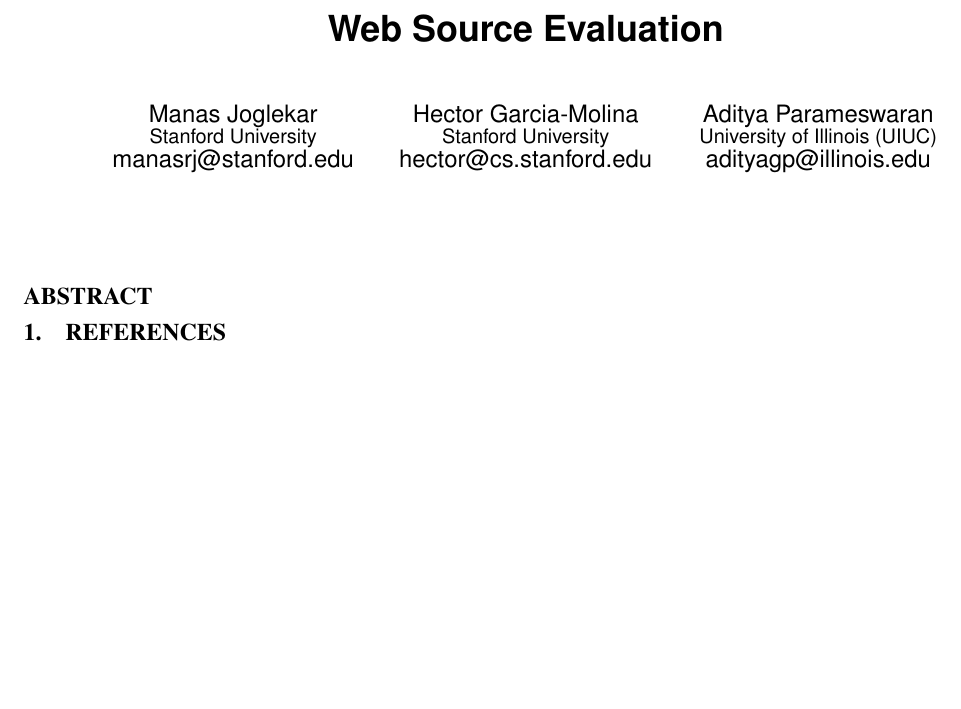
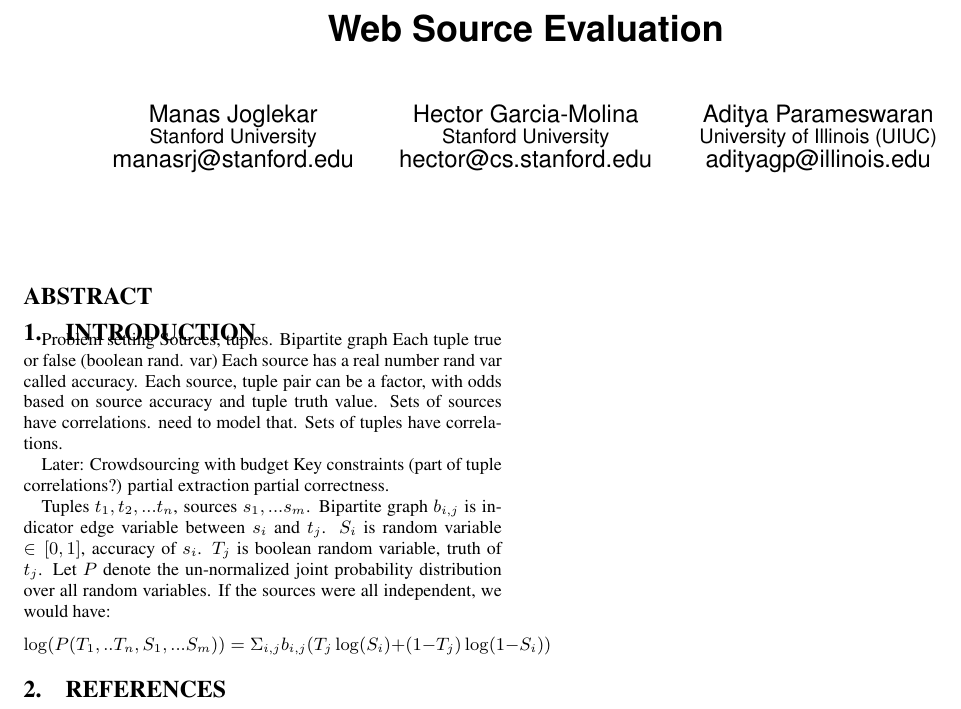
Before and after one commit to brahmaneya/WebSourceQuality, a LaTeX paper (Paper/WebSourceQuality.tex): part of the page, cut so that both start at the same text, the shorter picture padded with empty space. Compiled offline with pdfLaTeX.

Commit message:
small additions

```diff
--- a/Paper/WebSourceQuality.tex
+++ b/Paper/WebSourceQuality.tex
@@ -99,7 +97,25 @@
 \begin{abstract}
 \end{abstract}
 
+\section{Introduction}
+Problem setting
+Sources, tuples.
+Bipartite graph
+Each tuple true or false (boolean rand. var)
+Each source has a real number rand var called accuracy.
+Each source, tuple pair can be a factor, with odds based on source accuracy and tuple truth value.
+Sets of sources have correlations. need to model that.
+Sets of tuples have correlations.
 
+
+Later:
+Crowdsourcing with budget
+Key constraints (part of tuple correlations?)
+partial extraction
+partial correctness.
+
+Tuples $t_1, t_2, ... t_n$, sources $s_1, ... s_m$. Bipartite graph $b_{i,j}$ is indicator edge variable between $s_i$ and $t_j$. $S_i$ is random variable $\in \left[0, 1\right]$, accuracy of $s_i$. $T_j$ is boolean random variable, truth of $t_j$. Let $P$ denote the un-normalized joint probability distribution over all random variables. If the sources were all independent, we would have:
+$$\log(P(T_1, .. T_n, S_1, ... S_m)) = \Sigma_{i,j} b_{i,j}(T_j\log(S_i) + (1-T_j)\log(1-S_i))$$
 
 
 %\balance
```
Also changed, not shown: Paper/WebSourceQuality.tex (2 more changed lines).
